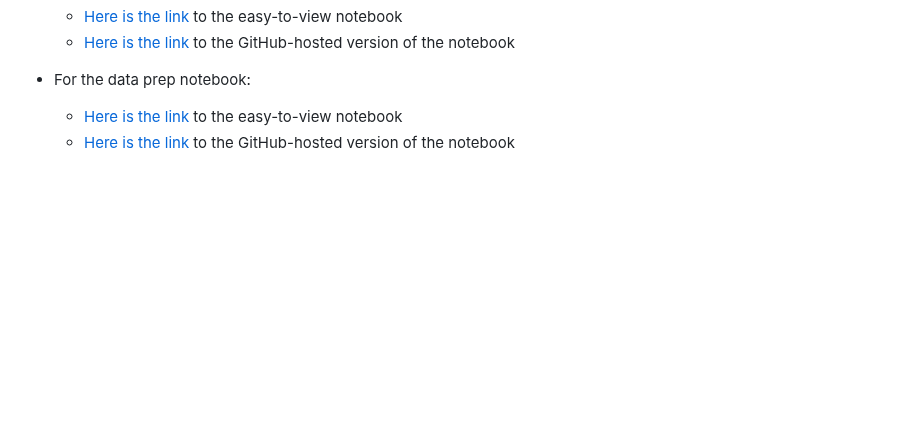
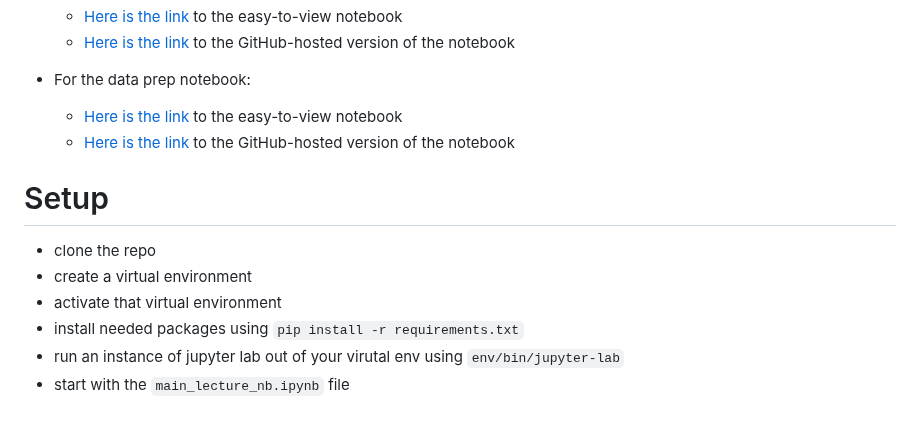
Before and after one commit to pmaji/practical-python-data-viz-guide, a Markdown page: README.md, the part around the change. GitHub-like rendering; blank space fills up the shorter version.

```diff
--- a/README.md
+++ b/README.md
@@ -11,3 +11,12 @@ This is a work in progress that will be evolving rapidly over the coming weeks a
 - For the data prep notebook:
     - [Here is the link](https://nbviewer.jupyter.org/github/pmaji/practical-python-data-viz-guide/blob/master/notebooks/data_prep_nb.ipynb) to the easy-to-view notebook
     - [Here is the link](https://github.com/pmaji/practical-python-data-viz-guide/blob/master/notebooks/data_prep_nb.ipynb) to the GitHub-hosted version of the notebook
+
+# Setup
+
+- clone the repo
+- create a virtual environment
+- activate that virtual environment
+- install needed packages using `pip install -r requirements.txt`
+- run an instance of jupyter lab out of your virutal env using `env/bin/jupyter-lab`
+- start with the `main_lecture_nb.ipynb` file
```
Also changed, not shown: media/basic_matplotlib_fig.png (added), media/basic_plotnine_fig.png (added), media/basic_seaborn_fig.png (added), media/dti_origmonth_dist_plot.png, media/fico_seller_dist_plot.png, media/fico_seller_hist_plot.png, 8 other files.
